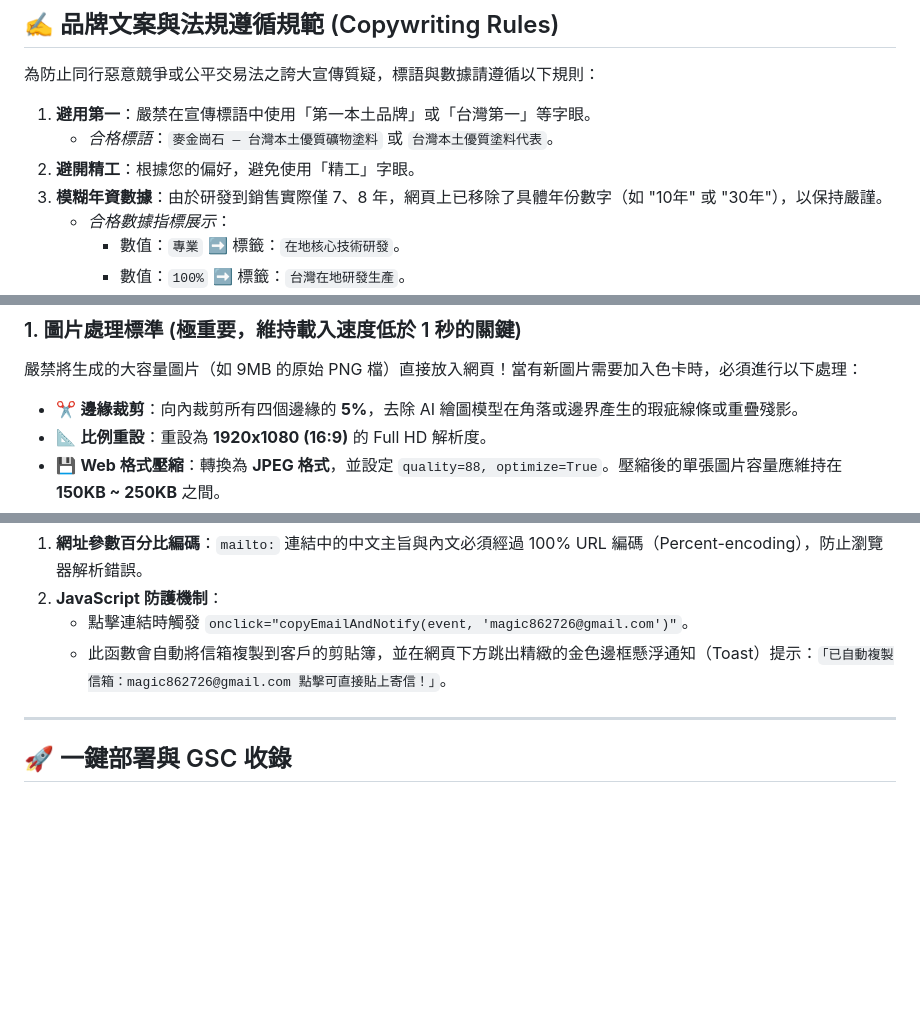
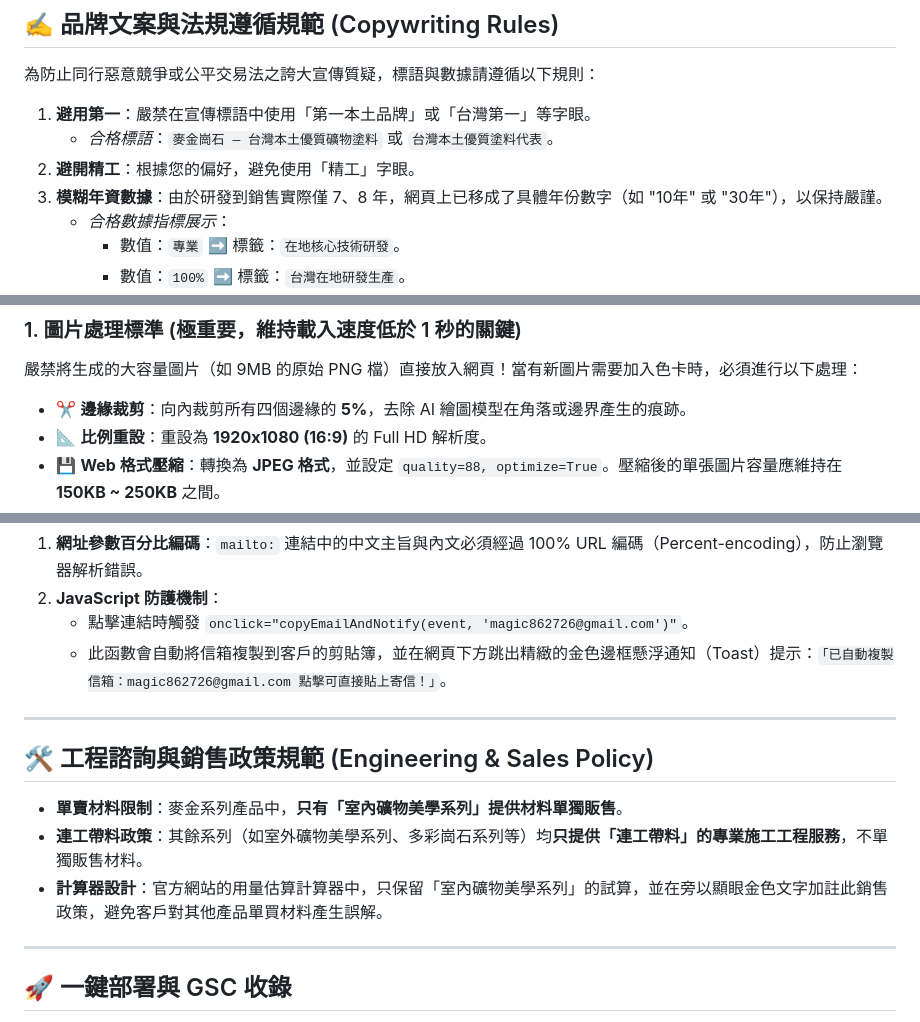
Before and after one commit to magicstone-taiwan/magicstone, a Markdown page: MGS.md, 3 parts joined by grey strips. Drawn GitHub-style; blank space fills up the shorter version.

Commit message:
Update MGS.md with single material sales policy

```diff
--- a/MGS.md
+++ b/MGS.md
@@ -18,7 +18,7 @@
 1. **避用第一**：嚴禁在宣傳標語中使用「第一本土品牌」或「台灣第一」等字眼。
    * *合格標語*：`麥金崗石 — 台灣本土優質礦物塗料` 或 `台灣本土優質塗料代表`。
 2. **避開精工**：根據您的偏好，避免使用「精工」字眼。
-3. **模糊年資數據**：由於研發到銷售實際僅 7、8 年，網頁上已移除了具體年份數字（如 "10年" 或 "30年"），以保持嚴謹。
+3. **模糊年資數據**：由於研發到銷售實際僅 7、8 年，網頁上已移成了具體年份數字（如 "10年" 或 "30年"），以保持嚴謹。
    * *合格數據指標展示*：
      * 數值：`專業` ➡️ 標籤：`在地核心技術研發`。
      * 數值：`100%` ➡️ 標籤：`台灣在地研發生產`。
@@ -32,7 +32,7 @@
 
 ### 1. 圖片處理標準 (極重要，維持載入速度低於 1 秒的關鍵)
 嚴禁將生成的大容量圖片（如 9MB 的原始 PNG 檔）直接放入網頁！當有新圖片需要加入色卡時，必須進行以下處理：
-* ✂️ **邊緣裁剪**：向內裁剪所有四個邊緣的 **5%**，去除 AI 繪圖模型在角落或邊界產生的瑕疵線條或重疊殘影。
+* ✂️ **邊緣裁剪**：向內裁剪所有四個邊緣的 **5%**，去除 AI 繪圖模型在角落或邊界產生的痕跡。
 * 📐 **比例重設**：重設為 **1920x1080 (16:9)** 的 Full HD 解析度。
 * 💾 **Web 格式壓縮**：轉換為 **JPEG 格式**，並設定 `quality=88, optimize=True`。壓縮後的單張圖片容量應維持在 **150KB ~ 250KB** 之間。
 * 📂 **路徑命名**：命名為 `mgs_xxx.jpg`，放入 `swatch_scenes/` 目錄。
@@ -68,6 +68,13 @@ const mgsCustomScenes = {
 
 ---
 
+## 🛠️ 工程諮詢與銷售政策規範 (Engineering & Sales Policy)
+* **單賣材料限制**：麥金系列產品中，**只有「室內礦物美學系列」提供材料單獨販售**。
+* **連工帶料政策**：其餘系列（如室外礦物美學系列、多彩崗石系列等）均**只提供「連工帶料」的專業施工工程服務**，不單獨販售材料。
+* **計算器設計**：官方網站的用量估算計算器中，只保留「室內礦物美學系列」的試算，並在旁以顯眼金色文字加註此銷售政策，避免客戶對其他產品單買材料產生誤解。
+
+---
+
 ## 🚀 一鍵部署與 GSC 收錄
 1. **一鍵部署**：修改網頁後，直接點擊執行 [deploy.bat](file:///C:/SYNC/TENG/magicstone/deploy.bat)。腳本會強制切換至網頁路徑，提交變更並強制推送（`--force`）至託管的 GitHub 組織倉庫：
    `https://github.com/magicstone-taiwan/magicstone.git`
```
Also changed, not shown: other parts of MGS.md (+1 -1 lines).
